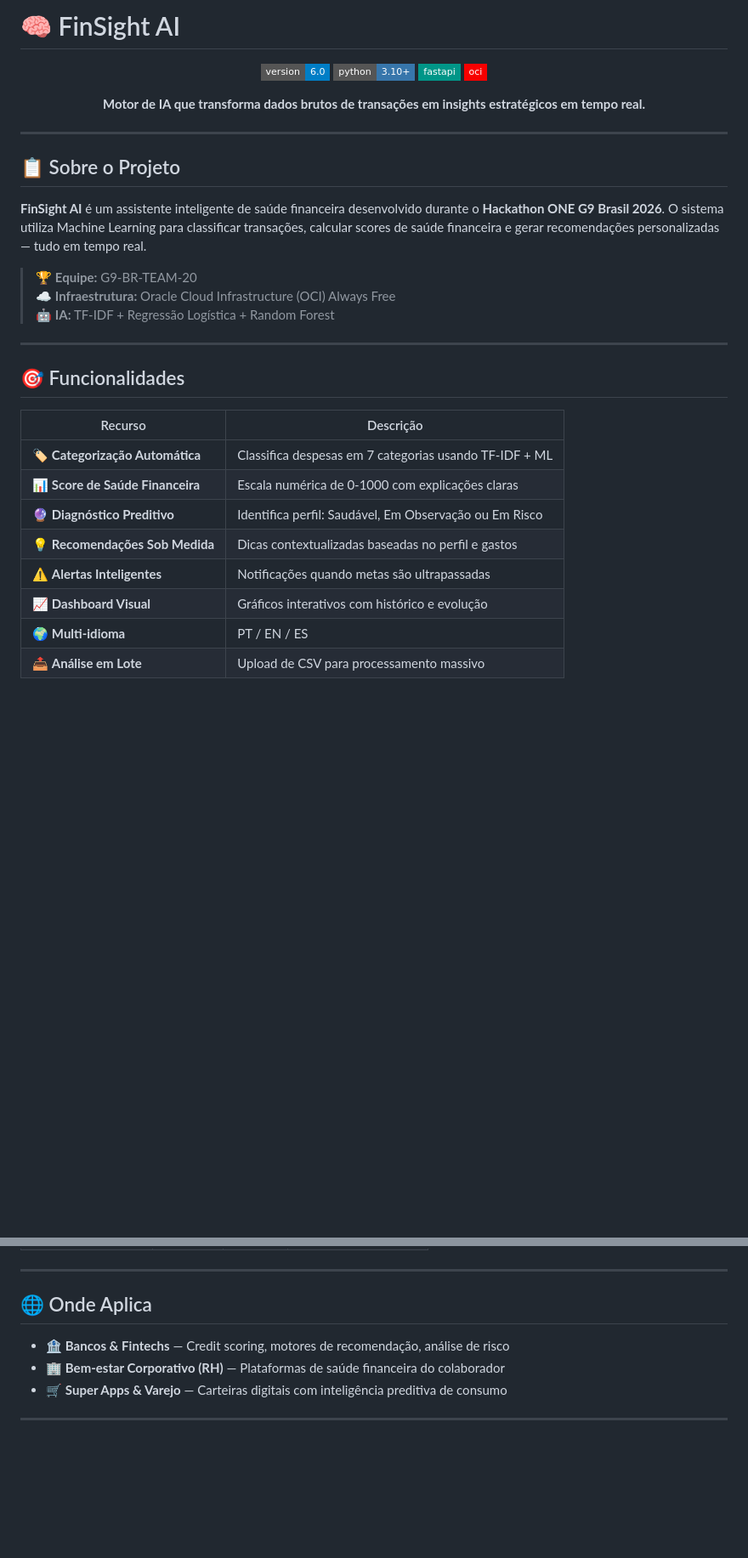
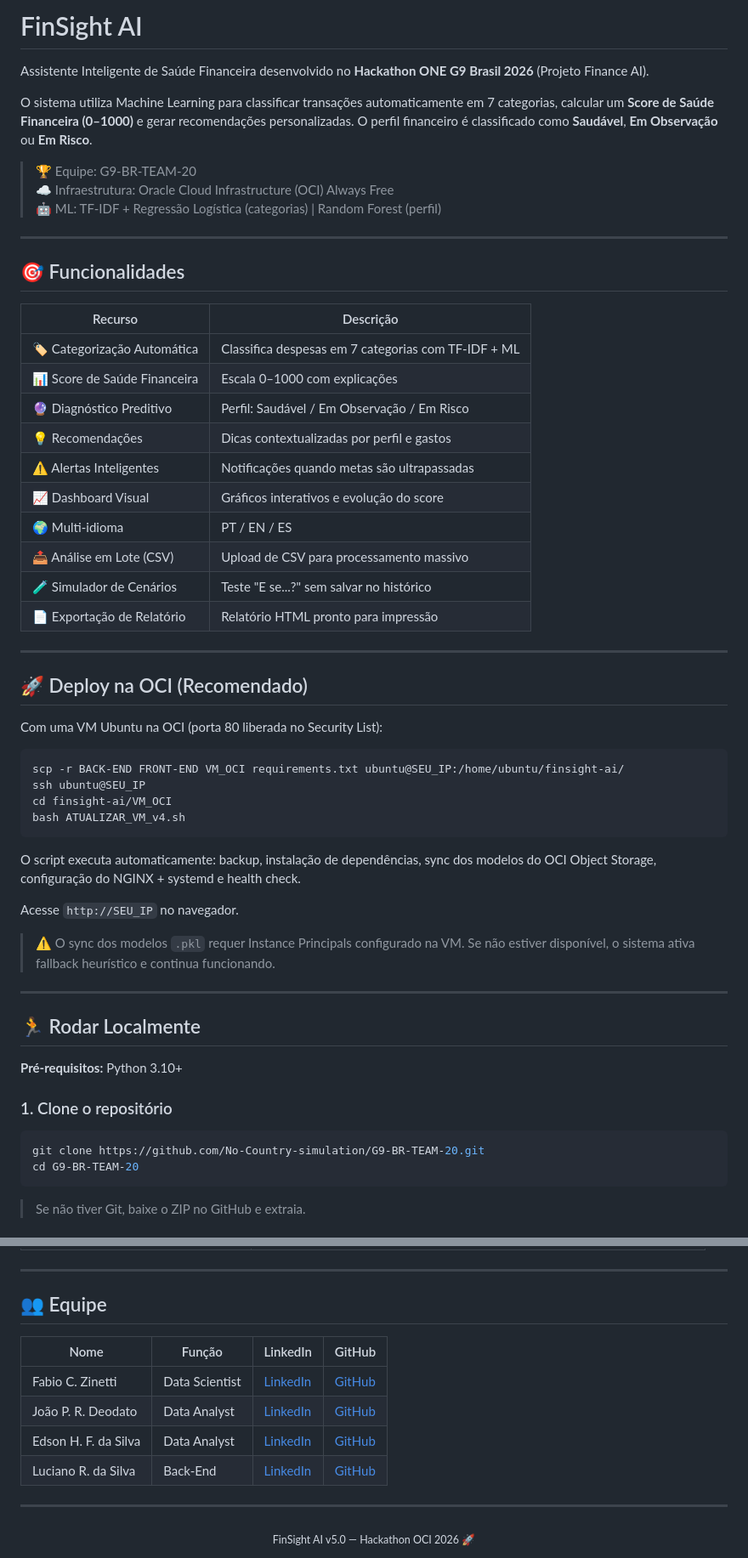
Before and after one commit to No-Country-simulation/G9-BR-TEAM-20, a Markdown page: README.md, 2 parts joined by grey strips. Shown at 85% size. Drawn GitHub-style; badges without logos; blank space fills up the shorter version.

Commit message:
Revisão e alteração README.md

````diff
--- a/README.md
+++ b/README.md
@@ -1,25 +1,12 @@
-# 🧠 FinSight AI
+# FinSight AI
 
-<p align="center">
-  <img src="https://img.shields.io/badge/version-6.0-blue?style=flat-square" alt="Version">
-  <img src="https://img.shields.io/badge/python-3.10+-3776AB?style=flat-square&logo=python&logoColor=white" alt="Python">
-  <img src="https://img.shields.io/badge/fastapi-009688?style=flat-square&logo=fastapi&logoColor=white" alt="FastAPI">
-  <img src="https://img.shields.io/badge/oci-F80000?style=flat-square&logo=oracle&logoColor=white" alt="OCI">
-</p>
+Assistente Inteligente de Saúde Financeira desenvolvido no **Hackathon ONE G9 Brasil 2026** (Projeto Finance AI).
 
-<p align="center">
-  <b>Motor de IA que transforma dados brutos de transações em insights estratégicos em tempo real.</b>
-</p>
+O sistema utiliza Machine Learning para classificar transações automaticamente em 7 categorias, calcular um **Score de Saúde Financeira (0–1000)** e gerar recomendações personalizadas. O perfil financeiro é classificado como **Saudável**, **Em Observação** ou **Em Risco**.
 
----
-
-## 📋 Sobre o Projeto
-
-**FinSight AI** é um assistente inteligente de saúde financeira desenvolvido durante o **Hackathon ONE G9 Brasil 2026**. O sistema utiliza Machine Learning para classificar transações, calcular scores de saúde financeira e gerar recomendações personalizadas — tudo em tempo real.
-
-> 🏆 **Equipe:** G9-BR-TEAM-20
-> ☁️ **Infraestrutura:** Oracle Cloud Infrastructure (OCI) Always Free
-> 🤖 **IA:** TF-IDF + Regressão Logística + Random Forest
+> 🏆 Equipe: G9-BR-TEAM-20
+> ☁️ Infraestrutura: Oracle Cloud Infrastructure (OCI) Always Free
+> 🤖 ML: TF-IDF + Regressão Logística (categorias) | Random Forest (perfil)
 
 ---
 
@@ -27,11 +14,48 @@
 
 | Recurso | Descrição |
 |---------|-----------|
-| 🏷️ **Categorização Automática** | Classifica despesas em 7 categorias usando TF-IDF + ML |
-| 📊 **Score de Saúde Financeira** | Escala numérica de 0-1000 com explicações claras |
-| 🔮 **Diagnóstico Preditivo** | Identifica perfil: Saudável, Em Observação ou Em Risco |
-| 💡 **Recomendações Sob Medida** | Dicas contextualizadas baseadas no perfil e gastos |
-| ⚠️ **Alertas Inteligentes** | Notificações quando metas são ultrapassadas |
-| 📈 **Dashboard Visual** | Gráficos interativos com histórico e evolução |
-| 🌍 **Multi-idioma** | PT / EN / ES |
-| 📤 **Análise em Lote** | Upload de CSV para processamento massivo |
+| 🏷️ Categorização Automática | Classifica despesas em 7 categorias com TF-IDF + ML |
+| 📊 Score de Saúde Financeira | Escala 0–1000 com explicações |
+| 🔮 Diagnóstico Preditivo | Perfil: Saudável / Em Observação / Em Risco |
+| 💡 Recomendações | Dicas contextualizadas por perfil e gastos |
+| ⚠️ Alertas Inteligentes | Notificações quando metas são ultrapassadas |
+| 📈 Dashboard Visual | Gráficos interativos e evolução do score |
+| 🌍 Multi-idioma | PT / EN / ES |
+| 📤 Análise em Lote (CSV) | Upload de CSV para processamento massivo |
+| 🧪 Simulador de Cenários | Teste "E se...?" sem salvar no histórico |
+| 📄 Exportação de Relatório | Relatório HTML pronto para impressão |
+
+---
+
+## 🚀 Deploy na OCI (Recomendado)
+
+Com uma VM Ubuntu na OCI (porta 80 liberada no Security List):
+
+```bash
+scp -r BACK-END FRONT-END VM_OCI requirements.txt ubuntu@SEU_IP:/home/ubuntu/finsight-ai/
+ssh ubuntu@SEU_IP
+cd finsight-ai/VM_OCI
+bash ATUALIZAR_VM_v4.sh
+```
+
+O script executa automaticamente: backup, instalação de dependências, sync dos modelos do OCI Object Storage, configuração do NGINX + systemd e health check.
+
+Acesse `http://SEU_IP` no navegador.
+
+> ⚠️ O sync dos modelos `.pkl` requer Instance Principals configurado na VM. Se não estiver disponível, o sistema ativa fallback heurístico e continua funcionando.
+
+---
+
+## 🏃 Rodar Localmente
+
+**Pré-requisitos:** Python 3.10+
+
+### 1. Clone o repositório
+
+```bash
+git clone https://github.com/No-Country-simulation/G9-BR-TEAM-20.git
+cd G9-BR-TEAM-20
+```
+
+> Se não tiver Git, baixe o ZIP no GitHub e extraia.
+
@@ -171,12 +297,16 @@ curl -X POST http://SEU_IP_OCI/analise-financeira   -H "Content-Type: applicatio
 
 ---
 
-## 🌐 Onde Aplica
+## 👥 Equipe
 
-- 🏦 **Bancos & Fintechs** — Credit scoring, motores de recomendação, análise de risco
-- 🏢 **Bem-estar Corporativo (RH)** — Plataformas de saúde financeira do colaborador
-- 🛒 **Super Apps & Varejo** — Carteiras digitais com inteligência preditiva de consumo
+| Nome | Função | LinkedIn | GitHub |
+|------|--------|----------|--------|
+| Fabio C. Zinetti | Data Scientist | [LinkedIn](https://www.linkedin.com/in/fabiozinetti) | [GitHub](https://github.com/fabinhoz) |
+| João P. R. Deodato | Data Analyst | [LinkedIn](https://www.linkedin.com/in/jpdeodato) | [GitHub](https://github.com/jpdeodato) |
+| Edson H. F. da Silva | Data Analyst | [LinkedIn](https://www.linkedin.com/in/henriquesilvatech) | [GitHub](https://github.com/86HenriqueSilva) |
+| Luciano R. da Silva | Back-End | [LinkedIn](https://www.linkedin.com/in/luciano-ribeiro-da-silva-26a2802a6) | [GitHub](https://github.com/siilverado) |
 
 ---
 
+<p align="center"><sub>FinSight AI v5.0 — Hackathon OCI 2026 🚀</sub></p>
 <p align="center">
````
Also changed, not shown: other parts of README.md (+199 -94 lines).
